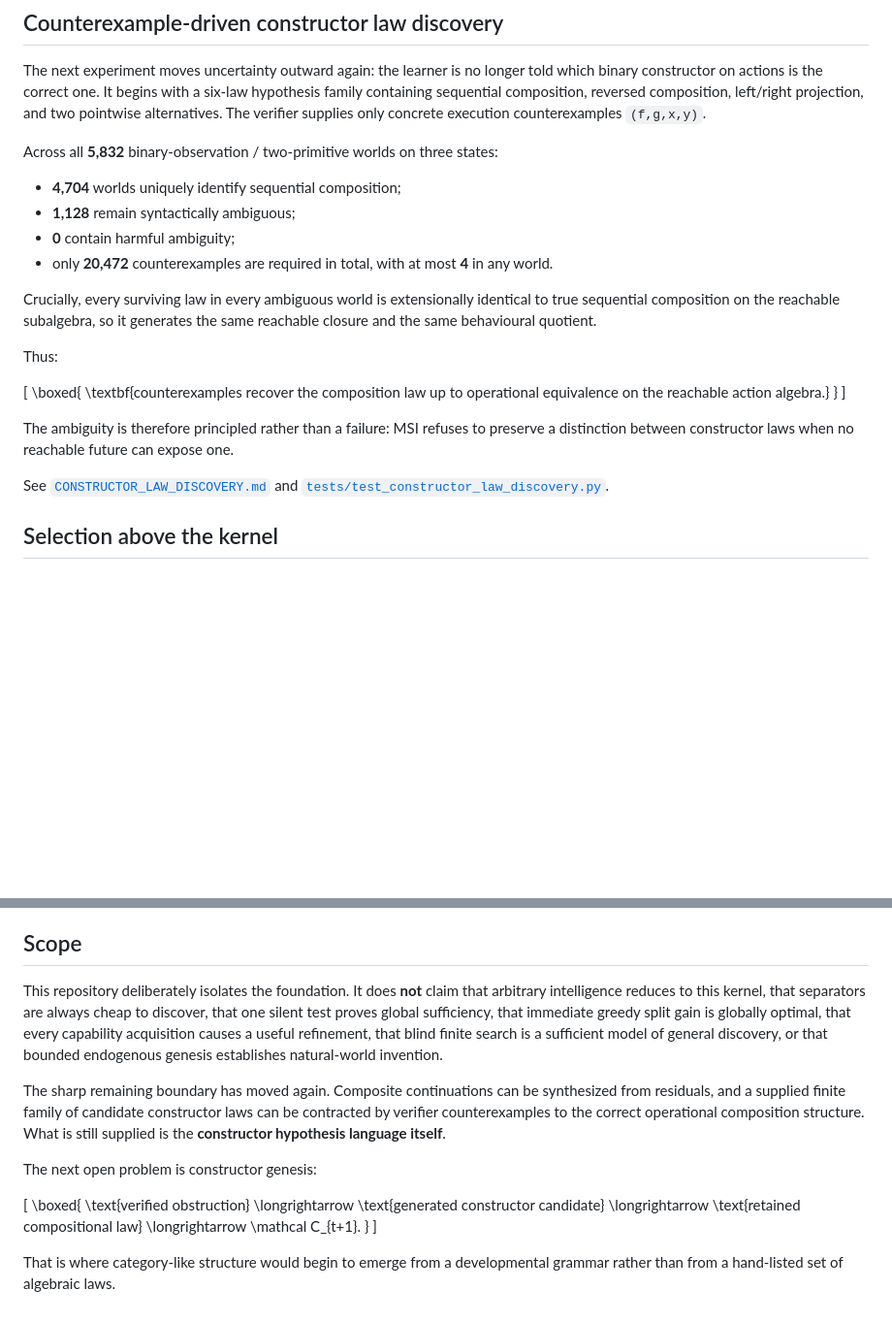
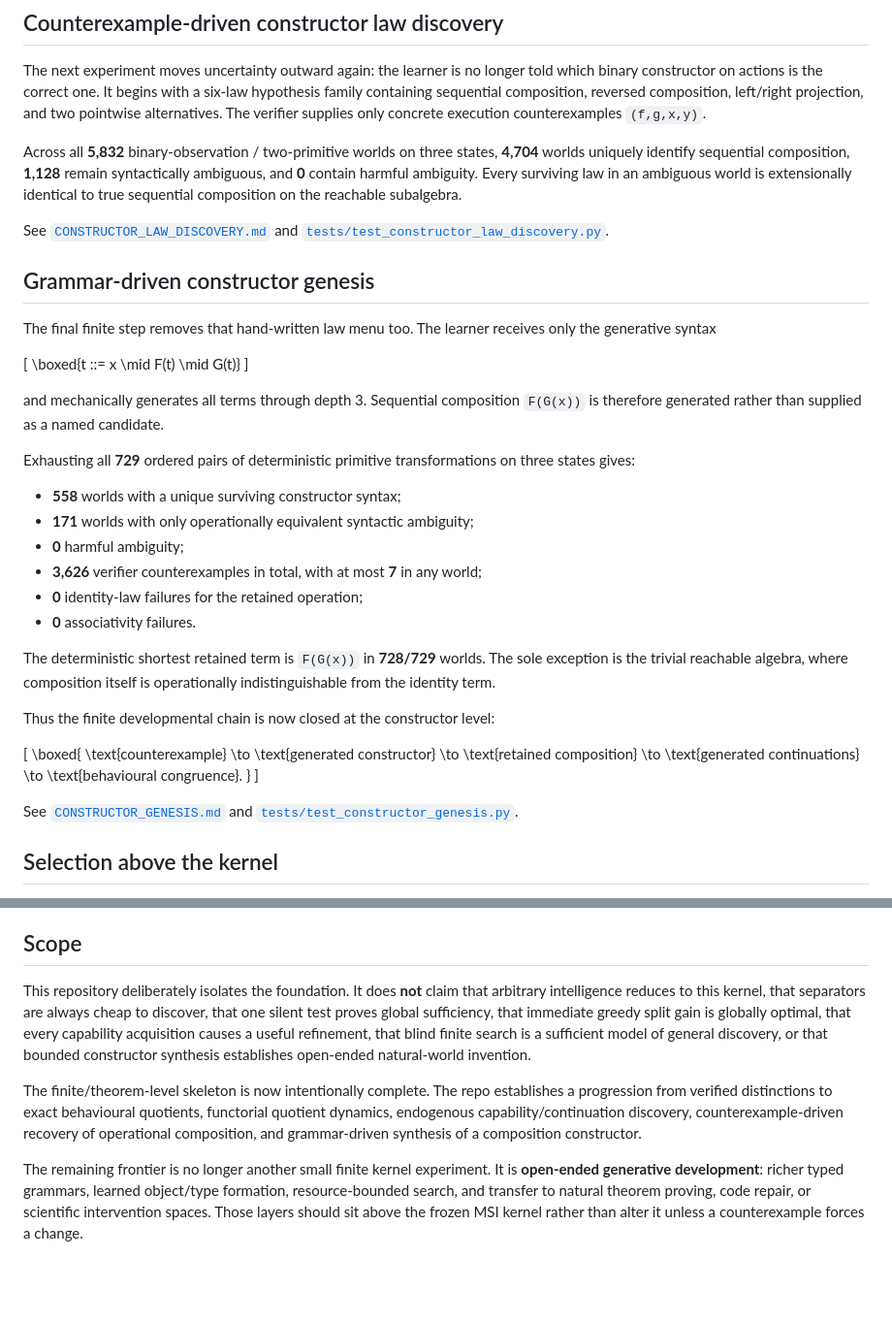
Before and after one commit to heathsanchez/Minimal-Sufficient-Interface, a Markdown page: README.md, 2 parts joined by grey strips. Shown at 97% size. GitHub-like rendering; blank space fills up the shorter version.

Commit message:
Promote grammar-driven constructor genesis

```diff
--- a/README.md
+++ b/README.md
@@ -214,26 +214,48 @@ See [`COUNTEREXAMPLE_COMPOSITION_DISCOVERY.md`](COUNTEREXAMPLE_COMPOSITION_DISCO
 
 The next experiment moves uncertainty outward again: the learner is no longer told which binary constructor on actions is the correct one. It begins with a six-law hypothesis family containing sequential composition, reversed composition, left/right projection, and two pointwise alternatives. The verifier supplies only concrete execution counterexamples `(f,g,x,y)`.
 
-Across all **5,832** binary-observation / two-primitive worlds on three states:
+Across all **5,832** binary-observation / two-primitive worlds on three states, **4,704** worlds uniquely identify sequential composition, **1,128** remain syntactically ambiguous, and **0** contain harmful ambiguity. Every surviving law in an ambiguous world is extensionally identical to true sequential composition on the reachable subalgebra.
 
-- **4,704** worlds uniquely identify sequential composition;
-- **1,128** remain syntactically ambiguous;
-- **0** contain harmful ambiguity;
-- only **20,472** counterexamples are required in total, with at most **4** in any world.
+See [`CONSTRUCTOR_LAW_DISCOVERY.md`](CONSTRUCTOR_LAW_DISCOVERY.md) and [`tests/test_constructor_law_discovery.py`](tests/test_constructor_law_discovery.py).
 
-Crucially, every surviving law in every ambiguous world is extensionally identical to true sequential composition on the reachable subalgebra, so it generates the same reachable closure and the same behavioural quotient.
+## Grammar-driven constructor genesis
 
-Thus:
+The final finite step removes that hand-written law menu too. The learner receives only the generative syntax
+
+\[
+\boxed{t ::= x \mid F(t) \mid G(t)}
+\]
+
+and mechanically generates all terms through depth 3. Sequential composition `F(G(x))` is therefore generated rather than supplied as a named candidate.
+
+Exhausting all **729** ordered pairs of deterministic primitive transformations on three states gives:
+
+- **558** worlds with a unique surviving constructor syntax;
+- **171** worlds with only operationally equivalent syntactic ambiguity;
+- **0** harmful ambiguity;
+- **3,626** verifier counterexamples in total, with at most **7** in any world;
+- **0** identity-law failures for the retained operation;
+- **0** associativity failures.
+
+The deterministic shortest retained term is `F(G(x))` in **728/729** worlds. The sole exception is the trivial reachable algebra, where composition itself is operationally indistinguishable from the identity term.
+
+Thus the finite developmental chain is now closed at the constructor level:
 
 \[
 \boxed{
-\textbf{counterexamples recover the composition law up to operational equivalence on the reachable action algebra.}
+\text{counterexample}
+\to
+\text{generated constructor}
+\to
+\text{retained composition}
+\to
+\text{generated continuations}
+\to
+\text{behavioural congruence}.
 }
 \]
 
-The ambiguity is therefore principled rather than a failure: MSI refuses to preserve a distinction between constructor laws when no reachable future can expose one.
-
-See [`CONSTRUCTOR_LAW_DISCOVERY.md`](CONSTRUCTOR_LAW_DISCOVERY.md) and [`tests/test_constructor_law_discovery.py`](tests/test_constructor_law_discovery.py).
+See [`CONSTRUCTOR_GENESIS.md`](CONSTRUCTOR_GENESIS.md) and [`tests/test_constructor_genesis.py`](tests/test_constructor_genesis.py).
 
 ## Selection above the kernel
 
@@ -258,22 +280,8 @@ CI runs the exhaustive Python suite, capability bridge, Lean kernel, completenes
 
 ## Scope
 
-This repository deliberately isolates the foundation. It does **not** claim that arbitrary intelligence reduces to this kernel, that separators are always cheap to discover, that one silent test proves global sufficiency, that immediate greedy split gain is globally optimal, that every capability acquisition causes a useful refinement, that blind finite search is a sufficient model of general discovery, or that bounded endogenous genesis establishes natural-world invention.
+This repository deliberately isolates the foundation. It does **not** claim that arbitrary intelligence reduces to this kernel, that separators are always cheap to discover, that one silent test proves global sufficiency, that immediate greedy split gain is globally optimal, that every capability acquisition causes a useful refinement, that blind finite search is a sufficient model of general discovery, or that bounded constructor synthesis establishes open-ended natural-world invention.
 
-The sharp remaining boundary has moved again. Composite continuations can be synthesized from residuals, and a supplied finite family of candidate constructor laws can be contracted by verifier counterexamples to the correct operational composition structure. What is still supplied is the **constructor hypothesis language itself**.
+The finite/theorem-level skeleton is now intentionally complete. The repo establishes a progression from verified distinctions to exact behavioural quotients, functorial quotient dynamics, endogenous capability/continuation discovery, counterexample-driven recovery of operational composition, and grammar-driven synthesis of a composition constructor.
 
-The next open problem is constructor genesis:
-
-\[
-\boxed{
-\text{verified obstruction}
-\longrightarrow
-\text{generated constructor candidate}
-\longrightarrow
-\text{retained compositional law}
-\longrightarrow
-\mathcal C_{t+1}.
-}
-\]
-
-That is where category-like structure would begin to emerge from a developmental grammar rather than from a hand-listed set of algebraic laws.
+The remaining frontier is no longer another small finite kernel experiment. It is **open-ended generative development**: richer typed grammars, learned object/type formation, resource-bounded search, and transfer to natural theorem proving, code repair, or scientific intervention spaces. Those layers should sit above the frozen MSI kernel rather than alter it unless a counterexample forces a change.
```
